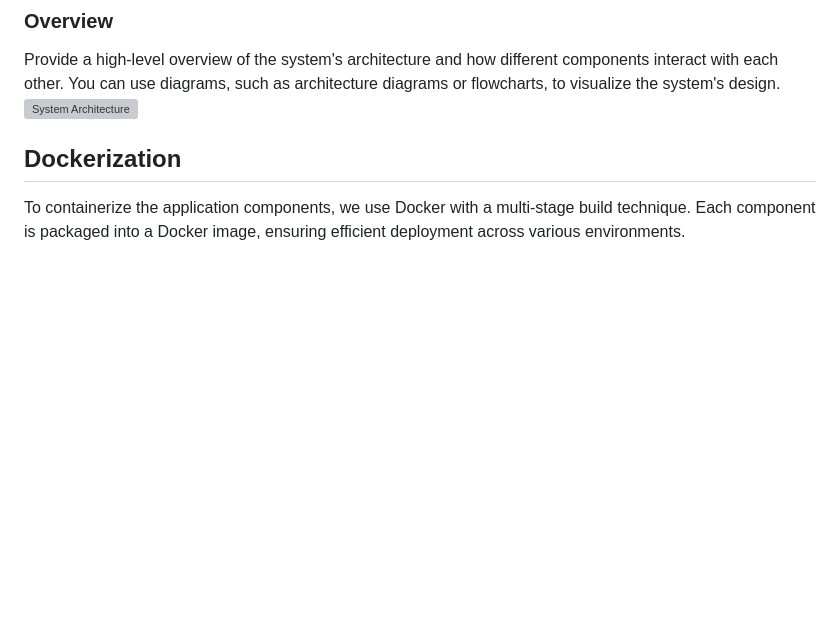
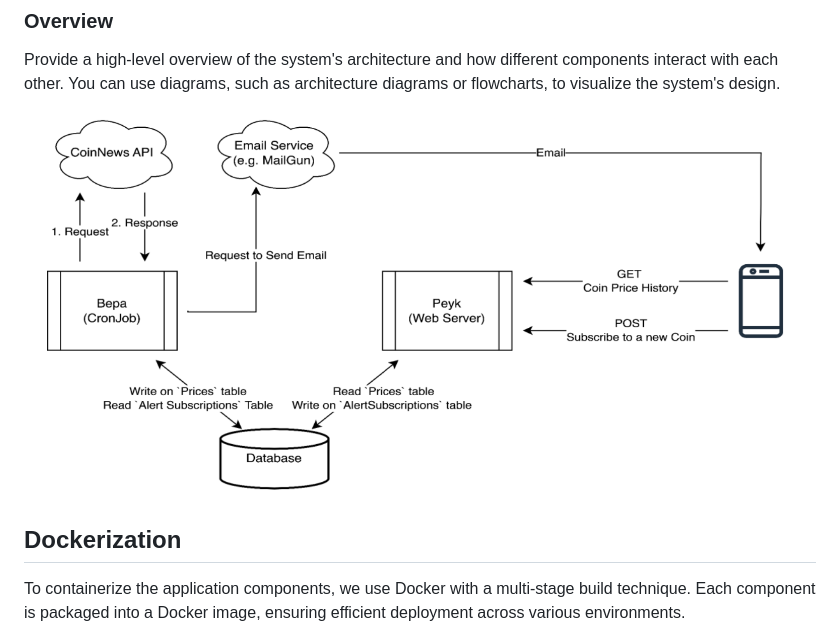
Before and after one commit to FarshidNooshi/CryptoCurrency_App, a Markdown page: README.md, the part around the change. Rendered like a GitHub page; blank space fills up the shorter version; grey boxes are pictures that could not be loaded.

```diff
--- a/README.md
+++ b/README.md
@@ -65,7 +65,7 @@ The "Peyk" service provides two endpoints:
 ### Overview
 
 Provide a high-level overview of the system's architecture and how different components interact with each other. You can use diagrams, such as architecture diagrams or flowcharts, to visualize the system's design.
-![System Architecture](/images/system-architecture.png)
+![System Architecture](/images/image.png)
 
 ## Dockerization
 
```
